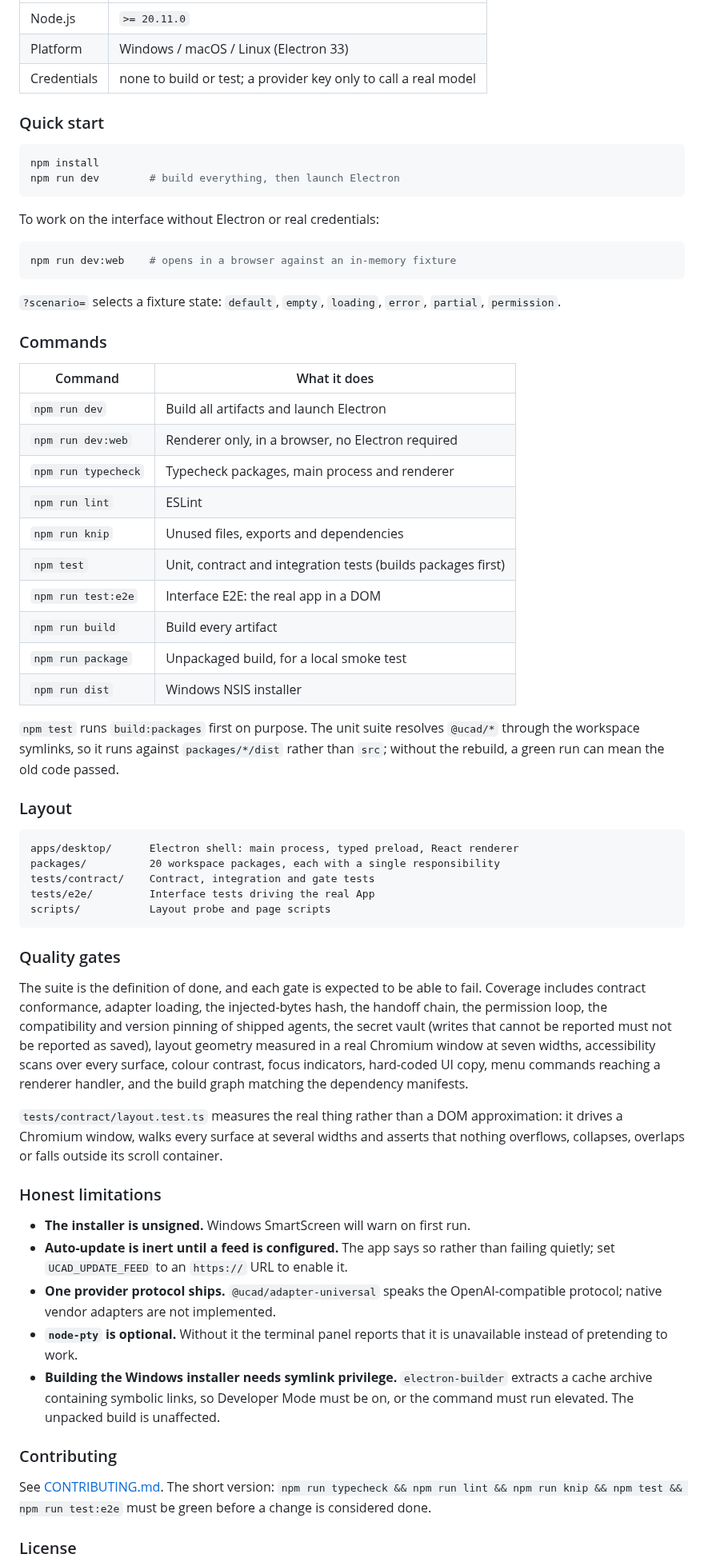
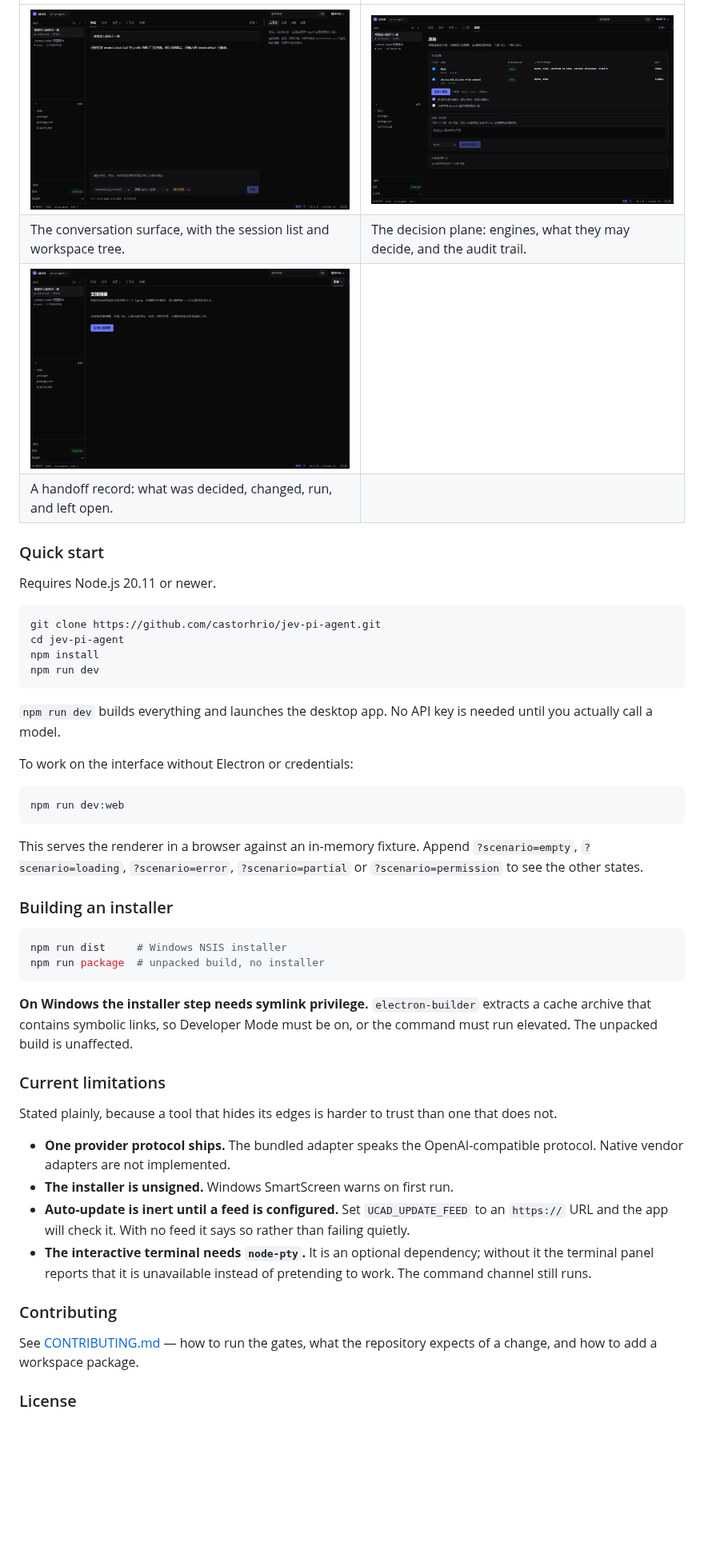
Before and after one commit to castorhrio/jev-pi-agent, a Markdown page: README.md, the part around one of its changes. Shown at 80% size. Rendered like a GitHub page; pictures changed too: docs/screenshots/chat.png (added), docs/screenshots/decision.png (added), docs/screenshots/handoff.png (added); blank space fills up the shorter version.

````diff
--- a/README.md
+++ b/README.md
@@ -28,87 +44,65 @@ that other tools leave implicit:
 
 | | |
 |---|---|
-| Node.js | `>= 20.11.0` |
-| Platform | Windows / macOS / Linux (Electron 33) |
-| Credentials | none to build or test; a provider key only to call a real model |
+| ![Chat](docs/screenshots/chat.png) | ![Decision](docs/screenshots/decision.png) |
+| The conversation surface, with the session list and workspace tree. | The decision plane: engines, what they may decide, and the audit trail. |
+| ![Handoff](docs/screenshots/handoff.png) | |
+| A handoff record: what was decided, changed, run, and left open. | |
 
 ### Quick start
 
+Requires Node.js 20.11 or newer.
+
 ```bash
+git clone https://github.com/castorhrio/jev-pi-agent.git
+cd jev-pi-agent
 npm install
-npm run dev        # build everything, then launch Electron
+npm run dev
 ```
 
-To work on the interface without Electron or real credentials:
+`npm run dev` builds everything and launches the desktop app. No API key is
+needed until you actually call a model.
+
+To work on the interface without Electron or credentials:
 
 ```bash
-npm run dev:web    # opens in a browser against an in-memory fixture
+npm run dev:web
 ```
 
-`?scenario=` selects a fixture state: `default`, `empty`, `loading`, `error`, `partial`,
-`permission`.
+This serves the renderer in a browser against an in-memory fixture.
+Append `?scenario=empty`, `?scenario=loading`, `?scenario=error`,
+`?scenario=partial` or `?scenario=permission` to see the other states.
 
-### Commands
+### Building an installer
 
-| Command | What it does |
-|---|---|
-| `npm run dev` | Build all artifacts and launch Electron |
-| `npm run dev:web` | Renderer only, in a browser, no Electron required |
-| `npm run typecheck` | Typecheck packages, main process and renderer |
-| `npm run lint` | ESLint |
-| `npm run knip` | Unused files, exports and dependencies |
-| `npm test` | Unit, contract and integration tests (builds packages first) |
-| `npm run test:e2e` | Interface E2E: the real app in a DOM |
-| `npm run build` | Build every artifact |
-| `npm run package` | Unpackaged build, for a local smoke test |
-| `npm run dist` | Windows NSIS installer |
-
-`npm test` runs `build:packages` first on purpose. The unit suite resolves `@ucad/*`
-through the workspace symlinks, so it runs against `packages/*/dist` rather than `src`;
-without the rebuild, a green run can mean the old code passed.
-
-### Layout
-
-```
-apps/desktop/      Electron shell: main process, typed preload, React renderer
-packages/          20 workspace packages, each with a single responsibility
-tests/contract/    Contract, integration and gate tests
-tests/e2e/         Interface tests driving the real App
-scripts/           Layout probe and page scripts
+```bash
+npm run dist     # Windows NSIS installer
+npm run package  # unpacked build, no installer
 ```
 
-### Quality gates
+**On Windows the installer step needs symlink privilege.** `electron-builder`
+extracts a cache archive that contains symbolic links, so Developer Mode must be
+on, or the command must run elevated. The unpacked build is unaffected.
 
-The suite is the definition of done, and each gate is expected to be able to fail.
-Coverage includes contract conformance, adapter loading, the injected-bytes hash, the
-handoff chain, the permission loop, the compatibility and version pinning of shipped
-agents, the secret vault (writes that cannot be reported must not be reported as saved),
-layout geometry measured in a real Chromium window at seven widths, accessibility scans
-over every surface, colour contrast, focus indicators, hard-coded UI copy, menu commands
-reaching a renderer handler, and the build graph matching the dependency manifests.
+### Current limitations
 
-`tests/contract/layout.test.ts` measures the real thing rather than a DOM approximation:
-it drives a Chromium window, walks every surface at several widths and asserts that
-nothing overflows, collapses, overlaps or falls outside its scroll container.
+Stated plainly, because a tool that hides its edges is harder to trust than one
+that does not.
 
-### Honest limitations
-
-- **The installer is unsigned.** Windows SmartScreen will warn on first run.
-- **Auto-update is inert until a feed is configured.** The app says so rather than failing
-  quietly; set `UCAD_UPDATE_FEED` to an `https://` URL to enable it.
-- **One provider protocol ships.** `@ucad/adapter-universal` speaks the OpenAI-compatible
-  protocol; native vendor adapters are not implemented.
-- **`node-pty` is optional.** Without it the terminal panel reports that it is unavailable
-  instead of pretending to work.
-- **Building the Windows installer needs symlink privilege.** `electron-builder` extracts
-  a cache archive containing symbolic links, so Developer Mode must be on, or the command
-  must run elevated. The unpacked build is unaffected.
+- **One provider protocol ships.** The bundled adapter speaks the
+  OpenAI-compatible protocol. Native vendor adapters are not implemented.
+- **The installer is unsigned.** Windows SmartScreen warns on first run.
+- **Auto-update is inert until a feed is configured.** Set `UCAD_UPDATE_FEED` to
+  an `https://` URL and the app will check it. With no feed it says so rather
+  than failing quietly.
+- **The interactive terminal needs `node-pty`.** It is an optional dependency;
+  without it the terminal panel reports that it is unavailable instead of
+  pretending to work. The command channel still runs.
 
 ### Contributing
 
-See [CONTRIBUTING.md](CONTRIBUTING.md). The short version: `npm run typecheck && npm run
-lint && npm run knip && npm test && npm run test:e2e` must be green before a change is
-considered done.
+See [CONTRIBUTING.md](CONTRIBUTING.md) — how to run the gates, what the
+repository expects of a change, and how to add a workspace package.
 
 ### License
 
````
Also changed, not shown: other parts of README.md (+88 -82 lines), CONTRIBUTING.md (+37 -4 lines), docs/screenshots/context.png (added), 1 other file.
